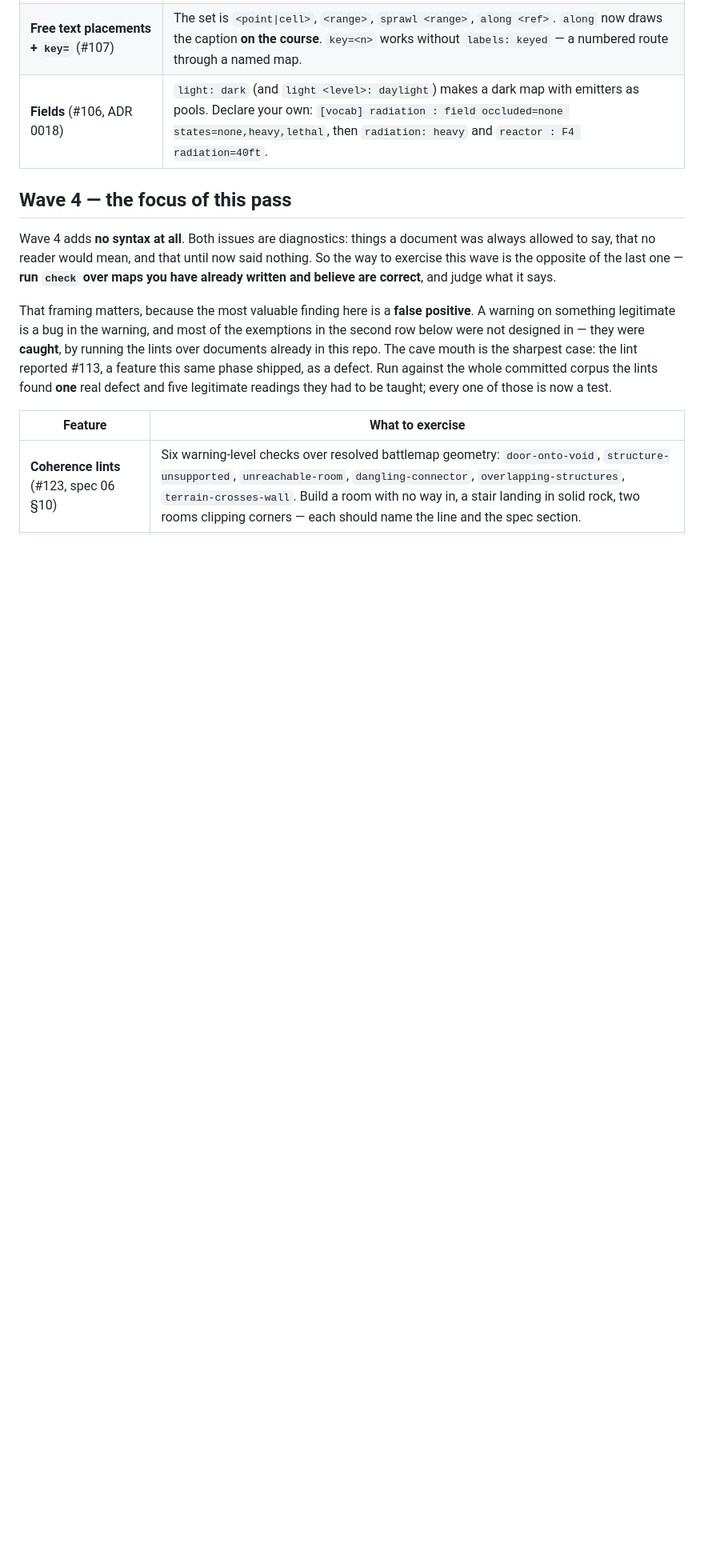
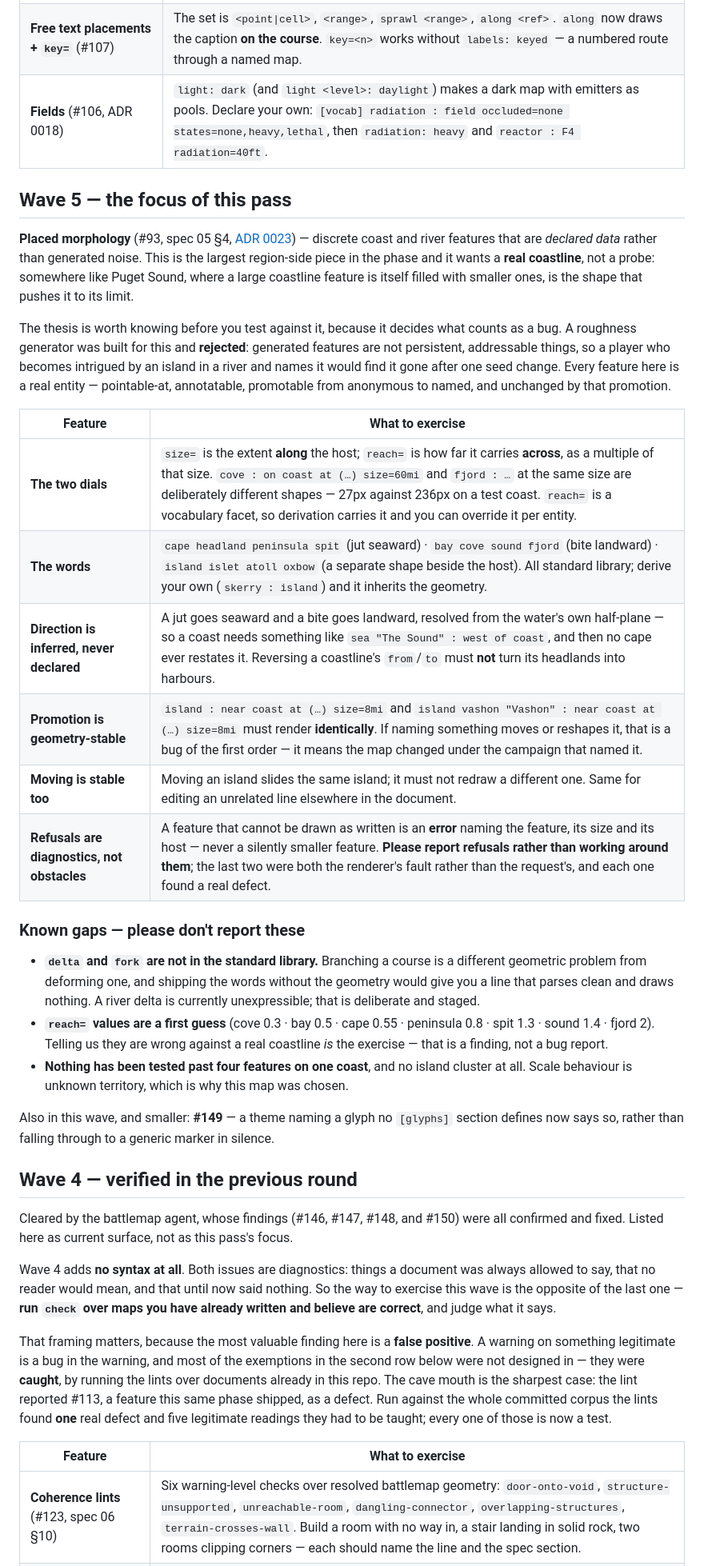
Before and after one commit to Nossimonov/Chartdown, a Markdown page: docs/phase-4-testing.md, the part around one of its changes. Shown at 80% size. GitHub-like rendering; blank space fills up the shorter version.

```diff
--- a/docs/phase-4-testing.md
+++ b/docs/phase-4-testing.md
@@ -67,7 +67,32 @@ Nine issues, all on `0.4-dev`.
 | **Free text placements + `key=`** (#107) | The set is `<point\|cell>`, `<range>`, `sprawl <range>`, `along <ref>`. `along` now draws the caption **on the course**. `key=<n>` works without `labels: keyed` — a numbered route through a named map. |
 | **Fields** (#106, ADR 0018) | `light: dark` (and `light <level>: daylight`) makes a dark map with emitters as pools. Declare your own: `[vocab] radiation : field occluded=none states=none,heavy,lethal`, then `radiation: heavy` and `reactor : F4 radiation=40ft`. |
 
-## Wave 4 — the focus of this pass
+## Wave 5 — the focus of this pass
+
+**Placed morphology** (#93, spec 05 §4, [ADR 0023](decisions/0023-detail-is-data-not-noise.md)) — discrete coast and river features that are *declared data* rather than generated noise. This is the largest region-side piece in the phase and it wants a **real coastline**, not a probe: somewhere like Puget Sound, where a large coastline feature is itself filled with smaller ones, is the shape that pushes it to its limit.
+
+The thesis is worth knowing before you test against it, because it decides what counts as a bug. A roughness generator was built for this and **rejected**: generated features are not persistent, addressable things, so a player who becomes intrigued by an island in a river and names it would find it gone after one seed change. Every feature here is a real entity — pointable-at, annotatable, promotable from anonymous to named, and unchanged by that promotion.
+
+| Feature | What to exercise |
+|---|---|
+| **The two dials** | `size=` is the extent **along** the host; `reach=` is how far it carries **across**, as a multiple of that size. `cove : on coast at (…) size=60mi` and `fjord : …` at the same size are deliberately different shapes — 27px against 236px on a test coast. `reach=` is a vocabulary facet, so derivation carries it and you can override it per entity. |
+| **The words** | `cape headland peninsula spit` (jut seaward) · `bay cove sound fjord` (bite landward) · `island islet atoll oxbow` (a separate shape beside the host). All standard library; derive your own (`skerry : island`) and it inherits the geometry. |
+| **Direction is inferred, never declared** | A jut goes seaward and a bite goes landward, resolved from the water's own half-plane — so a coast needs something like `sea "The Sound" : west of coast`, and then no cape ever restates it. Reversing a coastline's `from`/`to` must **not** turn its headlands into harbours. |
+| **Promotion is geometry-stable** | `island : near coast at (…) size=8mi` and `island vashon "Vashon" : near coast at (…) size=8mi` must render **identically**. If naming something moves or reshapes it, that is a bug of the first order — it means the map changed under the campaign that named it. |
+| **Moving is stable too** | Moving an island slides the same island; it must not redraw a different one. Same for editing an unrelated line elsewhere in the document. |
+| **Refusals are diagnostics, not obstacles** | A feature that cannot be drawn as written is an **error** naming the feature, its size and its host — never a silently smaller feature. **Please report refusals rather than working around them**; the last two were both the renderer's fault rather than the request's, and each one found a real defect. |
+
+### Known gaps — please don't report these
+
+- **`delta` and `fork` are not in the standard library.** Branching a course is a different geometric problem from deforming one, and shipping the words without the geometry would give you a line that parses clean and draws nothing. A river delta is currently unexpressible; that is deliberate and staged.
+- **`reach=` values are a first guess** (cove 0.3 · bay 0.5 · cape 0.55 · peninsula 0.8 · spit 1.3 · sound 1.4 · fjord 2). Telling us they are wrong against a real coastline *is* the exercise — that is a finding, not a bug report.
+- **Nothing has been tested past four features on one coast**, and no island cluster at all. Scale behaviour is unknown territory, which is why this map was chosen.
+
+Also in this wave, and smaller: **#149** — a theme naming a glyph no `[glyphs]` section defines now says so, rather than falling through to a generic marker in silence.
+
+## Wave 4 — verified in the previous round
+
+Cleared by the battlemap agent, whose findings (#146, #147, #148, and #150) were all confirmed and fixed. Listed here as current surface, not as this pass's focus.
 
 Wave 4 adds **no syntax at all**. Both issues are diagnostics: things a document was always allowed to say, that no reader would mean, and that until now said nothing. So the way to exercise this wave is the opposite of the last one — **run `check` over maps you have already written and believe are correct**, and judge what it says.
 
```
Also changed, not shown: other parts of docs/phase-4-testing.md (+16 -11 lines).
